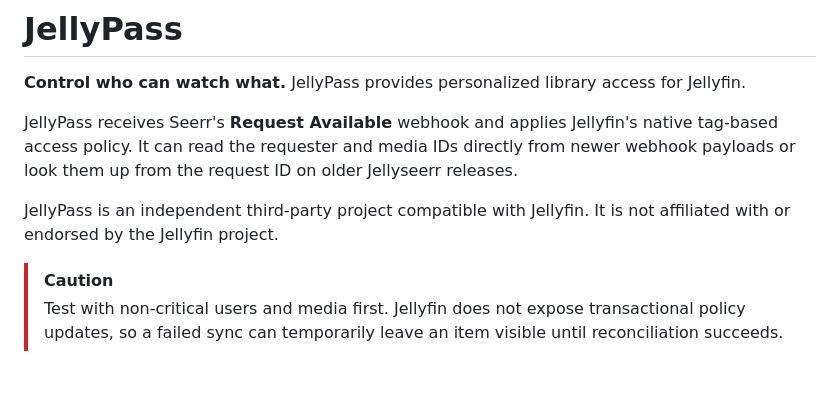
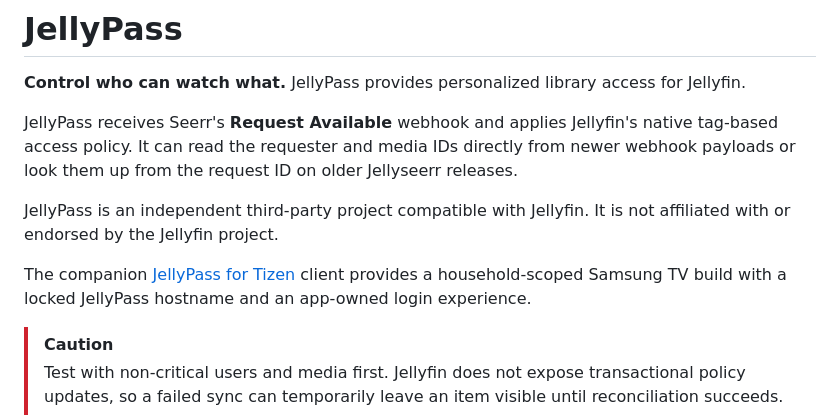
Before and after one commit to nicklongmore86/jellypass, a Markdown page: README.md, the part around the change. GitHub-like rendering; blank space fills up the shorter version.

Commit message:
docs: link JellyPass Tizen client

```diff
--- a/README.md
+++ b/README.md
@@ -5,6 +5,8 @@
 JellyPass receives Seerr's **Request Available** webhook and applies Jellyfin's native tag-based access policy. It can read the requester and media IDs directly from newer webhook payloads or look them up from the request ID on older Jellyseerr releases.
 
 JellyPass is an independent third-party project compatible with Jellyfin. It is not affiliated with or endorsed by the Jellyfin project.
+
+The companion [JellyPass for Tizen](https://github.com/nicklongmore86/jellypass-tizen) client provides a household-scoped Samsung TV build with a locked JellyPass hostname and an app-owned login experience.
 
 > [!CAUTION]
 > Test with non-critical users and media first. Jellyfin does not expose transactional policy updates, so a failed sync can temporarily leave an item visible until reconciliation succeeds.
```
